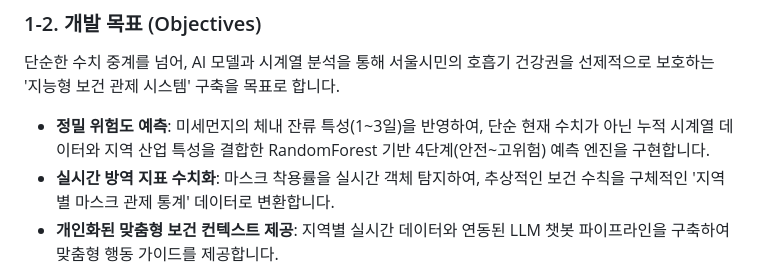
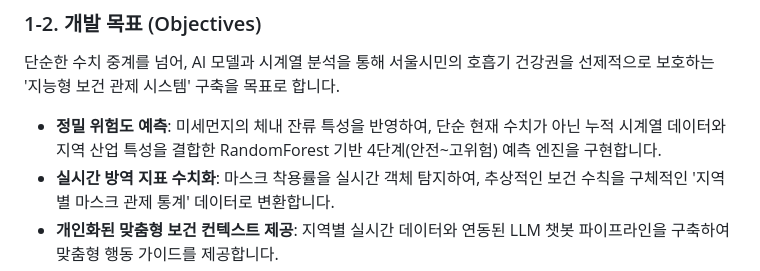
Before and after one commit to Park-Y-H/finedust-classification_Project, a Markdown page: README.md, the part around the change. Drawn GitHub-style.

```diff
--- a/README.md
+++ b/README.md
@@ -50,7 +50,7 @@
 
 ### 1-2. 개발 목표 (Objectives)
 단순한 수치 중계를 넘어, AI 모델과 시계열 분석을 통해 서울시민의 호흡기 건강권을 선제적으로 보호하는 '지능형 보건 관제 시스템' 구축을 목표로 합니다.
-* **정밀 위험도 예측**: 미세먼지의 체내 잔류 특성(1~3일)을 반영하여, 단순 현재 수치가 아닌 누적 시계열 데이터와 지역 산업 특성을 결합한 RandomForest 기반 4단계(안전~고위험) 예측 엔진을 구현합니다.
+* **정밀 위험도 예측**: 미세먼지의 체내 잔류 특성을 반영하여, 단순 현재 수치가 아닌 누적 시계열 데이터와 지역 산업 특성을 결합한 RandomForest 기반 4단계(안전~고위험) 예측 엔진을 구현합니다.
 * **실시간 방역 지표 수치화**: 마스크 착용률을 실시간 객체 탐지하여, 추상적인 보건 수칙을 구체적인 '지역별 마스크 관제 통계' 데이터로 변환합니다.
 * **개인화된 맞춤형 보건 컨텍스트 제공**: 지역별 실시간 데이터와 연동된 LLM 챗봇 파이프라인을 구축하여 맞춤형 행동 가이드를 제공합니다.
 
```
